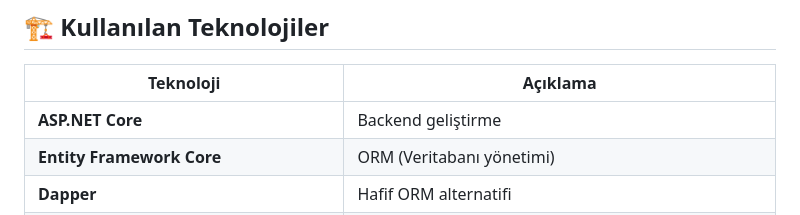
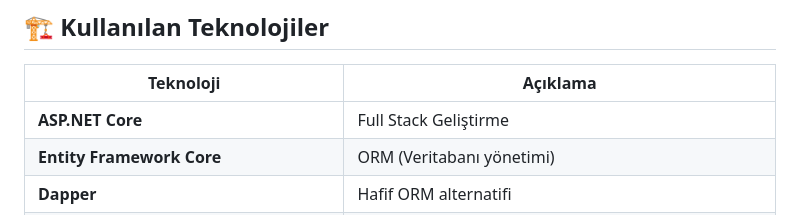
Before and after one commit to emretoprakk/mikroservis-tabanli-e-ticaret-uygulamasi, a Markdown page: README.md, the part around one of its changes. Drawn GitHub-style.

```diff
--- a/README.md
+++ b/README.md
@@ -24,7 +24,7 @@ Bu proje, **ASP.NET Core** ile geliştirilen **mikroservis mimarisine** sahip bi
 
 | Teknoloji          | Açıklama |
 |--------------------|----------|
-| **ASP.NET Core**  | Backend geliştirme |
+| **ASP.NET Core**  | Full Stack Geliştirme |
 | **Entity Framework Core** | ORM (Veritabanı yönetimi) |
 | **Dapper** | Hafif ORM alternatifi |
 | **Ocelot API Gateway** | Mikroservislerin yönetilmesi |
```
Also changed, not shown: other parts of README.md (+1 -1 lines).
